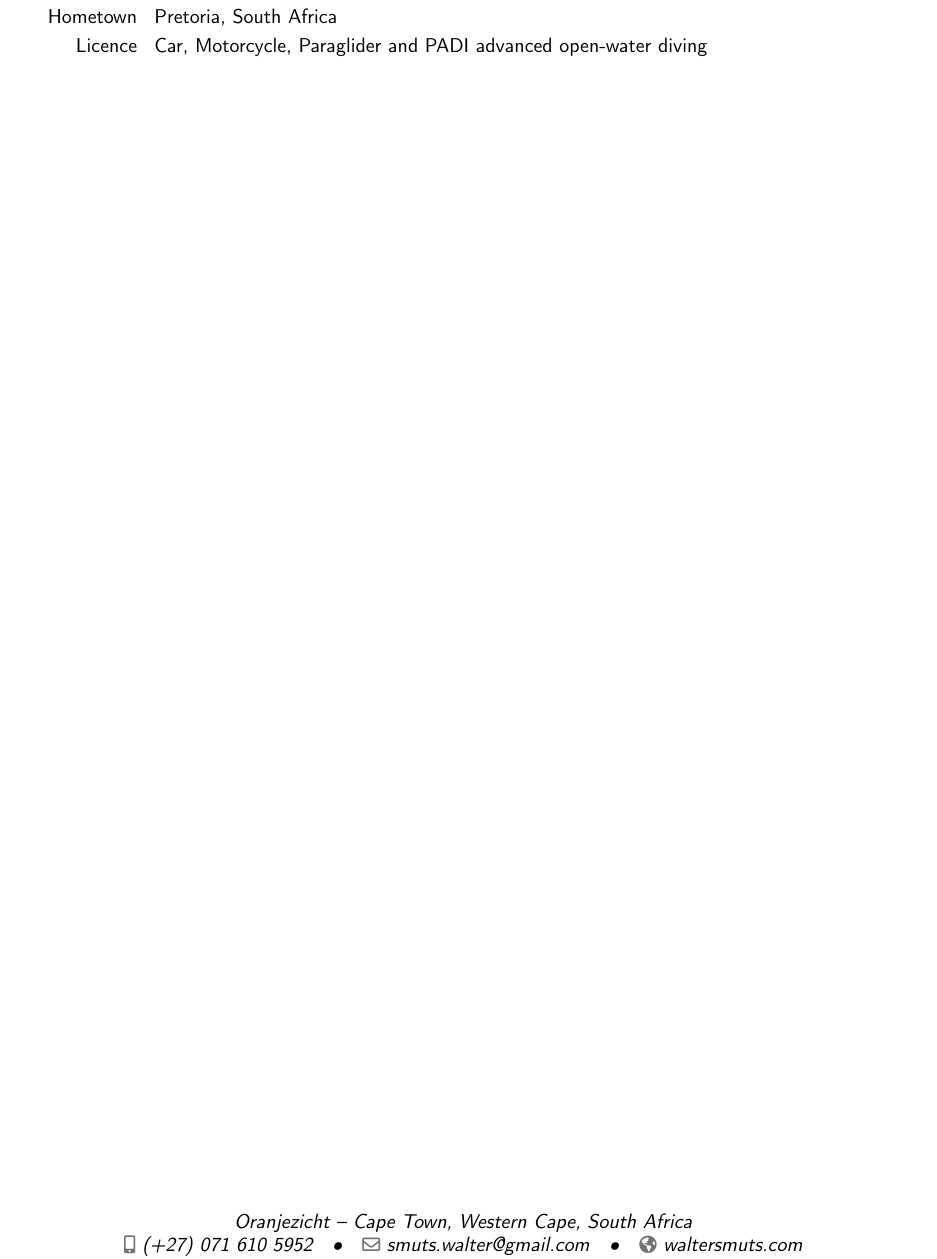
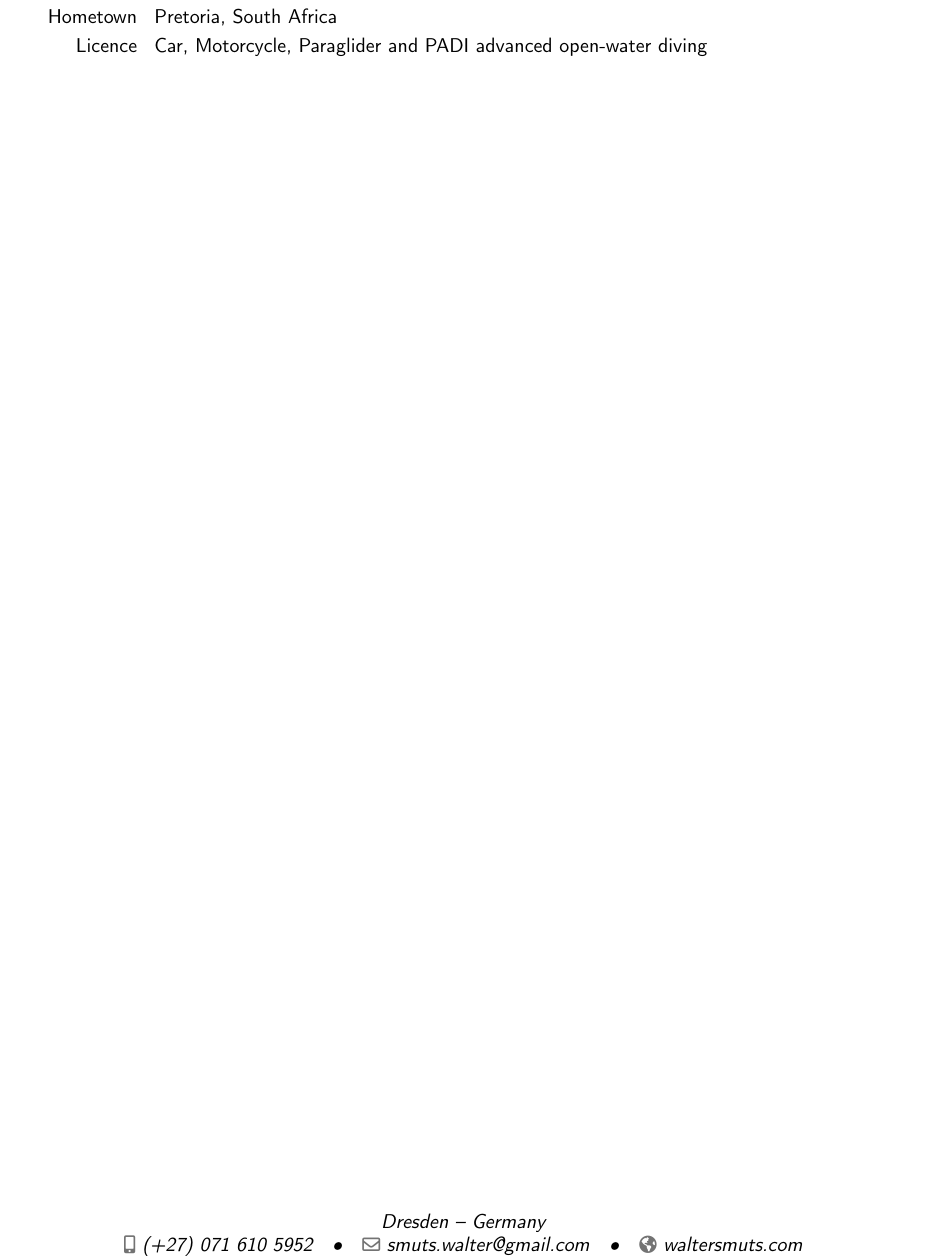
Before and after one commit to WalterSmuts/Curriculum-Vitae, a LaTeX CV (Walter Smuts - Curriculum Vitae.tex): part of page 3 of 3, cut so that both start at the same text. Compiled offline with pdfLaTeX.

Commit message:
Update my current location

```diff
--- a/Walter Smuts - Curriculum Vitae.tex
+++ b/Walter Smuts - Curriculum Vitae.tex
@@ -14,7 +14,7 @@
 \familyname{Smuts}
 
 \title{Curriculum Vitae \newline\null\hfill\small Generated on \today}
-\address{Oranjezicht}{Cape Town, Western Cape, South Africa}
+\address{Dresden}{Germany}
 \mobile{(+27) 071 610 5952}
 \email{smuts.walter@gmail.com}
 \homepage{waltersmuts.com}
```
